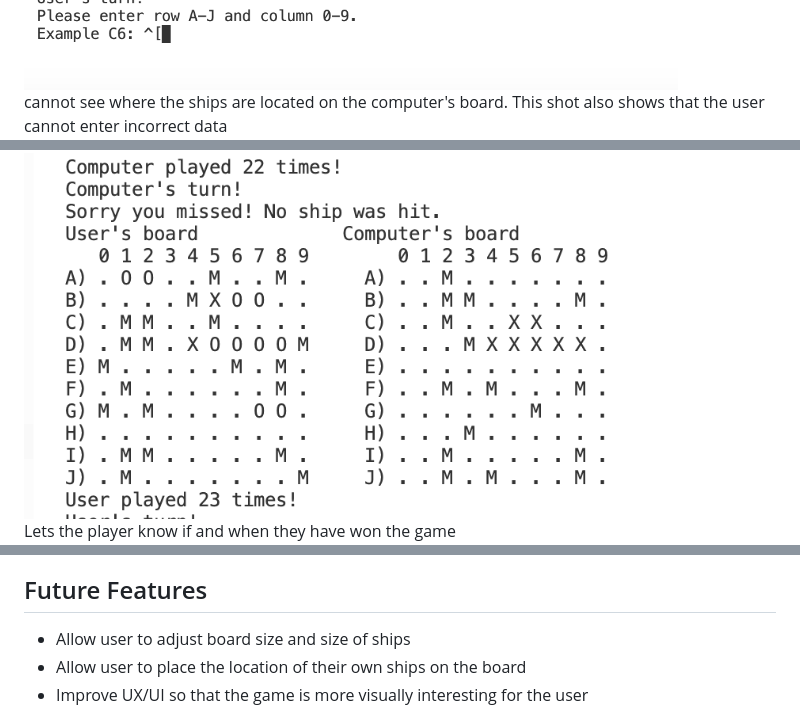
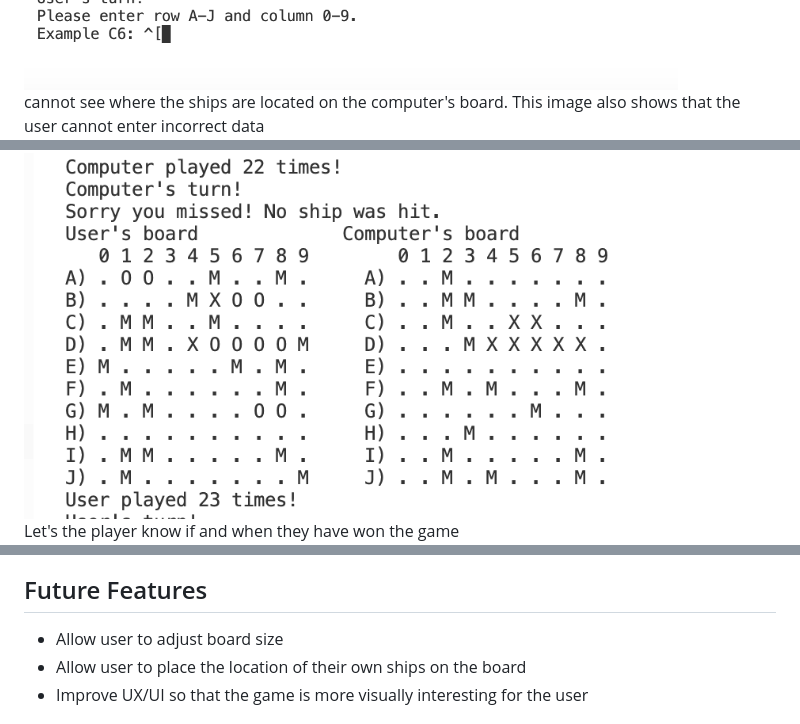
Before and after one commit to Jaimilit/Project-Three-Battleship, a Markdown page: README.md, 3 parts joined by grey strips. GitHub-like rendering.

Commit message:
made minor changes in errors in readme

```diff
--- a/README.md
+++ b/README.md
@@ -37,18 +37,18 @@ What the game looks like
 Instructions for the player and the initial boards are seen. On the left is the user's board which the computer will play against and you can see where the game randomly placed ships on the board. The board on the right is where the user will play and make their guesses.
 ![Player’s game board](assets/images/instructions.png)
 The player cannot see where the ships are located on the computer's board.
-This shot also shows that the user cannot enter incorrect data
+This image also shows that the user cannot enter incorrect data
 ![Input incorrect data so game ensures the user inputs only correct data](assets/images/incorrectdata.png)
 Shows whether the user hits a ship or misses (X hits, M misses, O ship locations)
 ![Hits & misses (X hits, M misses)](assets/images/hitsandmisses.png)
 Shows the computer's turn as well so the user knows what the computer has done during its turn
 ![computer's turn](assets/images/computerturn.png)
-Lets the player know if and when they have won the game
+Let's the player know if and when they have won the game
 ![Win the game](assets/images/gameover.png)
 
 ## Future Features
 
-* Allow user to adjust board size and size of ships
+* Allow user to adjust board size
 * Allow user to place the location of their own ships on the board
 * Improve UX/UI so that the game is more visually interesting for the user
 
```
Also changed, not shown: other parts of README.md (+1 -1 lines).
